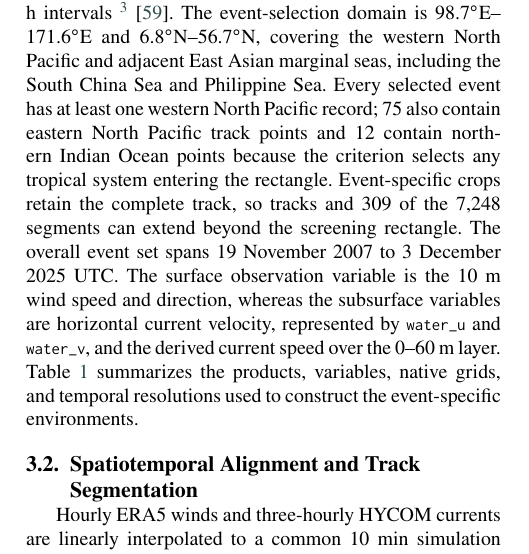
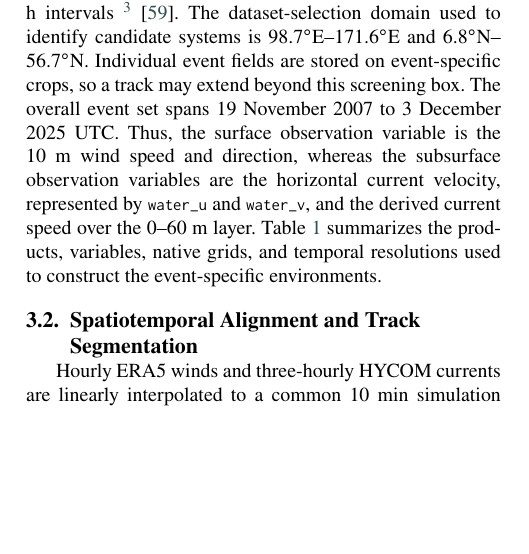
Before and after one commit to DYHAI/SUV-MARL-TC, a LaTeX paper (Latex_Yihui_MARL/main.tex): part of one column of page 6 of 25, cut so that both start at the same text, the shorter picture padded with empty space. Compiled offline with pdfLaTeX.

Commit message:
Restore concise regional wording

```diff
--- a/Latex_Yihui_MARL/main.tex
+++ b/Latex_Yihui_MARL/main.tex
@@ -569,19 +568,14 @@ provides TC time, center position, maximum wind, minimum pressure, and related
 metadata at mostly 3 or 6 h intervals
 \footnote{IBTrACS download portal:
 \url{https://www.ncei.noaa.gov/products/international-best-track-archive}.}
-\citep{r39}. The event-selection domain is
-$98.7^\circ$E--$171.6^\circ$E and $6.8^\circ$N--$56.7^\circ$N, covering the
-western North Pacific and adjacent East Asian marginal seas, including the
-South China Sea and Philippine Sea. Every selected event has at least one
-western North Pacific record; 75 also contain eastern North Pacific track
-points and 12 contain northern Indian Ocean points because the criterion
-selects any tropical system entering the rectangle. Event-specific crops
-retain the complete track, so tracks and 309 of the 7,248 segments can extend
-beyond the screening rectangle. The overall event set spans 19 November 2007
-to 3 December 2025 UTC. The surface observation variable is the 10 m wind
-speed and direction, whereas the subsurface variables are horizontal current
-velocity, represented by \texttt{water\_u} and \texttt{water\_v}, and the
-derived current speed over the 0--60 m layer.
+\citep{r39}. The dataset-selection domain used to identify candidate systems is
+$98.7^\circ$E--$171.6^\circ$E and $6.8^\circ$N--$56.7^\circ$N. Individual event
+fields are stored on event-specific crops, so a track may extend beyond this
+screening box. The overall event set spans 19 November 2007 to 3 December 2025
+UTC. Thus, the surface observation variable is the 10 m wind speed and
+direction, whereas the subsurface observation variables are the horizontal
+current velocity, represented by \texttt{water\_u} and \texttt{water\_v}, and
+the derived current speed over the 0--60 m layer.
 Table~\ref{tab:data} summarizes the products, variables, native grids, and
 temporal resolutions used to construct the event-specific environments.
 
```
Also changed, not shown: Latex_Yihui_MARL/REVISION_NOTES.md (+0 -6 lines), Latex_Yihui_MARL/main.tex (8 more changed lines), 1 other file.
